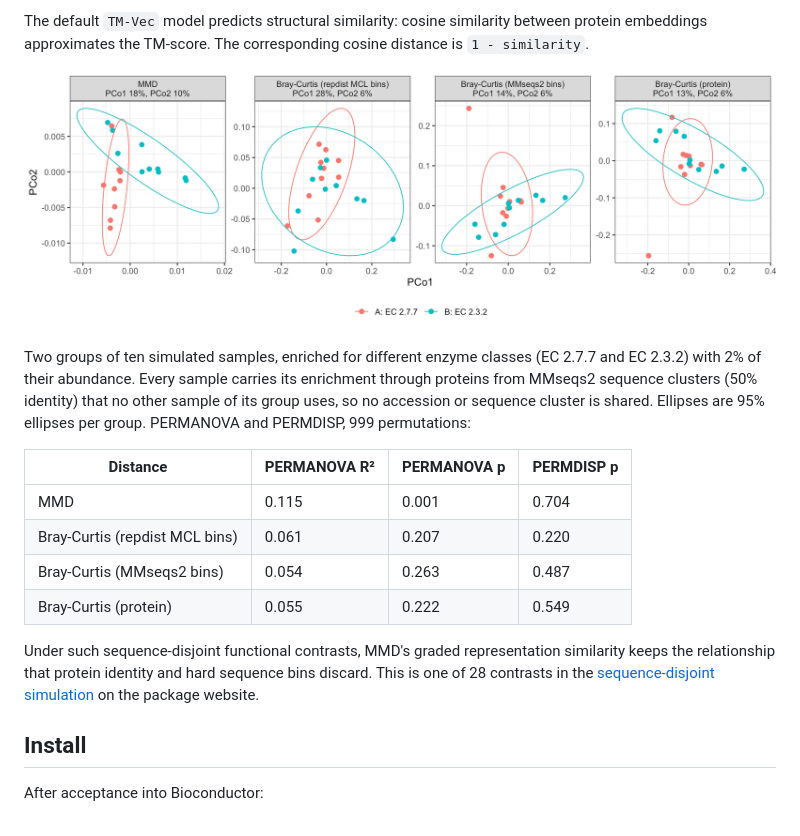
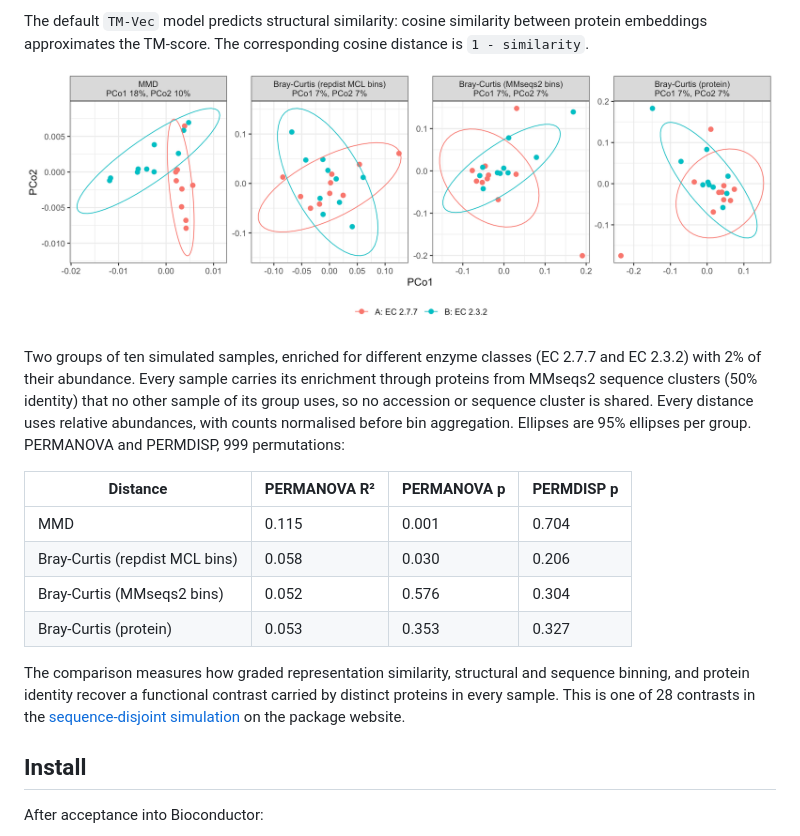
Before and after one commit to Yixuan39/repdist, a Markdown page: README.md, the part around the change. GitHub-like rendering; pictures changed too: man/figures/README-simulation-pcoa.png.

```diff
--- a/README.md
+++ b/README.md
@@ -18,19 +18,20 @@ Two groups of ten simulated samples, enriched for different enzyme classes
 (EC 2.7.7 and EC 2.3.2) with 2% of their abundance. Every sample carries its
 enrichment through proteins from MMseqs2 sequence clusters (50% identity) that
 no other sample of its group uses, so no accession or sequence cluster is
-shared. Ellipses are 95% ellipses per group. PERMANOVA and PERMDISP, 999
-permutations:
+shared. Every distance uses relative abundances, with counts normalised
+before bin aggregation. Ellipses are 95% ellipses per group. PERMANOVA and
+PERMDISP, 999 permutations:
 
 | Distance | PERMANOVA R² | PERMANOVA p | PERMDISP p |
 | --- | --- | --- | --- |
 | MMD | 0.115 | 0.001 | 0.704 |
-| Bray-Curtis (repdist MCL bins) | 0.061 | 0.207 | 0.220 |
-| Bray-Curtis (MMseqs2 bins) | 0.054 | 0.263 | 0.487 |
-| Bray-Curtis (protein) | 0.055 | 0.222 | 0.549 |
+| Bray-Curtis (repdist MCL bins) | 0.058 | 0.030 | 0.206 |
+| Bray-Curtis (MMseqs2 bins) | 0.052 | 0.576 | 0.304 |
+| Bray-Curtis (protein) | 0.053 | 0.353 | 0.327 |
 
-Under such sequence-disjoint functional contrasts, MMD's graded
-representation similarity keeps the relationship that protein identity and
-hard sequence bins discard. This is one of 28 contrasts in the
+The comparison measures how graded representation similarity, structural
+and sequence binning, and protein identity recover a functional contrast
+carried by distinct proteins in every sample. This is one of 28 contrasts in the
 [sequence-disjoint simulation](https://yixuan39.github.io/repdist/simulation_ec.html)
 on the package website.
 
```
Also changed, not shown: NEWS.md (+5 -0 lines), 6 other files.
